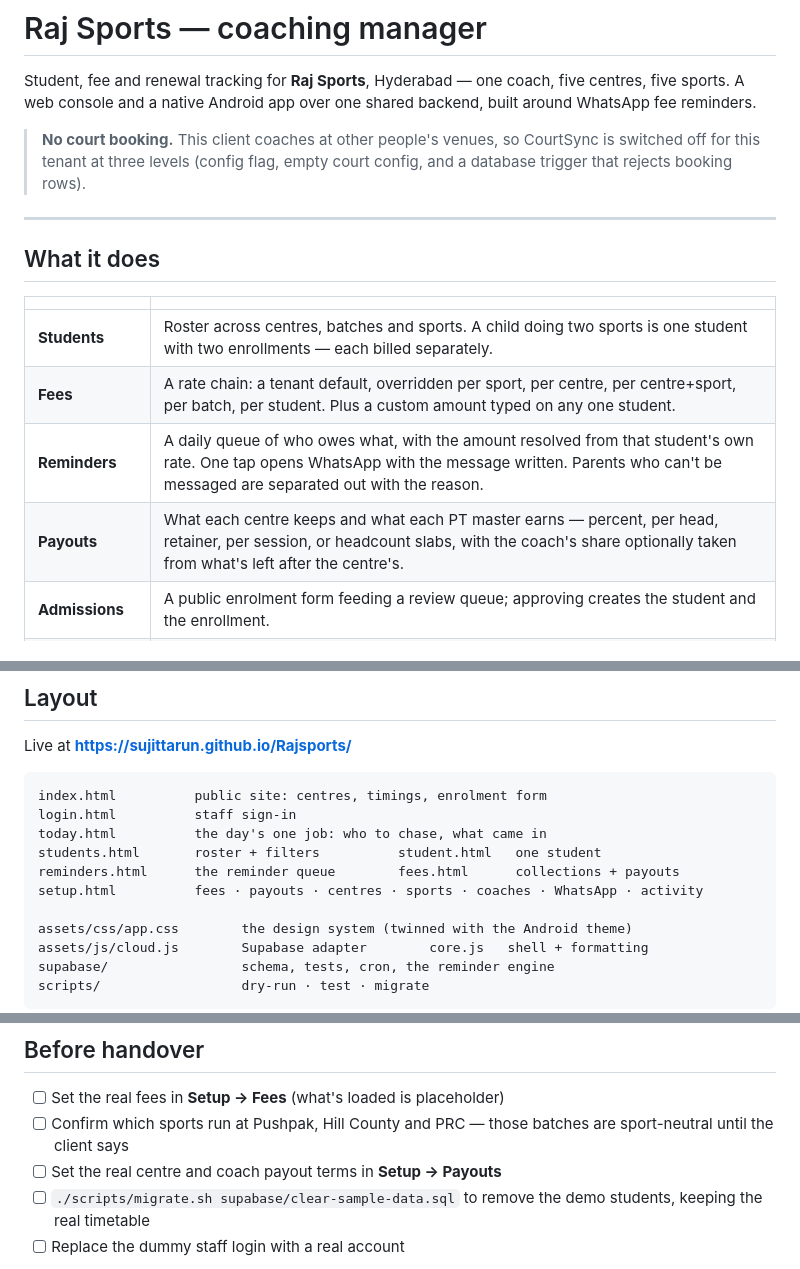
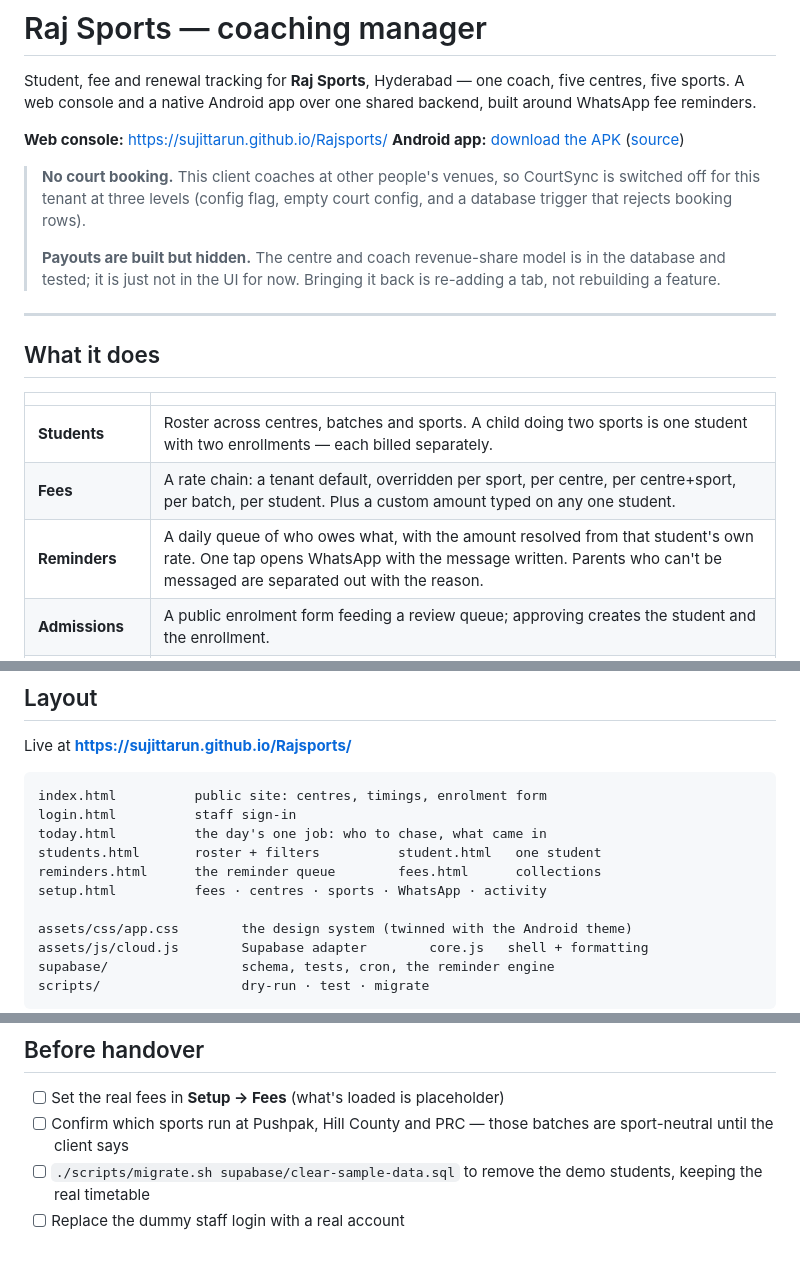
Before and after one commit to sujittarun/Rajsports, a Markdown page: README.md, 3 parts joined by grey strips. Drawn GitHub-style.

Commit message:
Align README with the shipped scope and add the live links
Co-Authored-By: Claude Opus 5 <noreply@anthropic.com>

```diff
--- a/README.md
+++ b/README.md
@@ -4,9 +4,16 @@ Student, fee and renewal tracking for **Raj Sports**, Hyderabad — one coach,
 five centres, five sports. A web console and a native Android app over one
 shared backend, built around WhatsApp fee reminders.
 
+**Web console:** https://sujittarun.github.io/Rajsports/
+**Android app:** [download the APK](https://github.com/sujittarun/RajSportsApp/releases/latest) ([source](https://github.com/sujittarun/RajSportsApp))
+
 > **No court booking.** This client coaches at other people's venues, so
 > CourtSync is switched off for this tenant at three levels (config flag,
 > empty court config, and a database trigger that rejects booking rows).
+>
+> **Payouts are built but hidden.** The centre and coach revenue-share model
+> is in the database and tested; it is just not in the UI for now. Bringing it
+> back is re-adding a tab, not rebuilding a feature.
 
 ---
 
@@ -17,7 +24,6 @@ shared backend, built around WhatsApp fee reminders.
 | **Students** | Roster across centres, batches and sports. A child doing two sports is one student with two enrollments — each billed separately. |
 | **Fees** | A rate chain: a tenant default, overridden per sport, per centre, per centre+sport, per batch, per student. Plus a custom amount typed on any one student. |
 | **Reminders** | A daily queue of who owes what, with the amount resolved from that student's own rate. One tap opens WhatsApp with the message written. Parents who can't be messaged are separated out with the reason. |
-| **Payouts** | What each centre keeps and what each PT master earns — percent, per head, retainer, per session, or headcount slabs, with the coach's share optionally taken from what's left after the centre's. |
 | **Admissions** | A public enrolment form feeding a review queue; approving creates the student and the enrollment. |
 | **Observability** | Every config change is audited with before/after and who did it. The Academy Manager console reads a single `tenant_health()` call for roster, money, reminder delivery and misconfiguration. |
 
@@ -44,8 +50,8 @@ index.html          public site: centres, timings, enrolment form
 login.html          staff sign-in
 today.html          the day's one job: who to chase, what came in
 students.html       roster + filters          student.html   one student
-reminders.html      the reminder queue        fees.html      collections + payouts
-setup.html          fees · payouts · centres · sports · coaches · WhatsApp · activity
+reminders.html      the reminder queue        fees.html      collections
+setup.html          fees · centres · sports · WhatsApp · activity
 
 assets/css/app.css        the design system (twinned with the Android theme)
 assets/js/cloud.js        Supabase adapter        core.js   shell + formatting
@@ -95,7 +101,6 @@ update tenants
 - [ ] Set the real fees in **Setup → Fees** (what's loaded is placeholder)
 - [ ] Confirm which sports run at Pushpak, Hill County and PRC — those
       batches are sport-neutral until the client says
-- [ ] Set the real centre and coach payout terms in **Setup → Payouts**
 - [ ] `./scripts/migrate.sh supabase/clear-sample-data.sql` to remove the
       demo students, keeping the real timetable
 - [ ] Replace the dummy staff login with a real account
```
